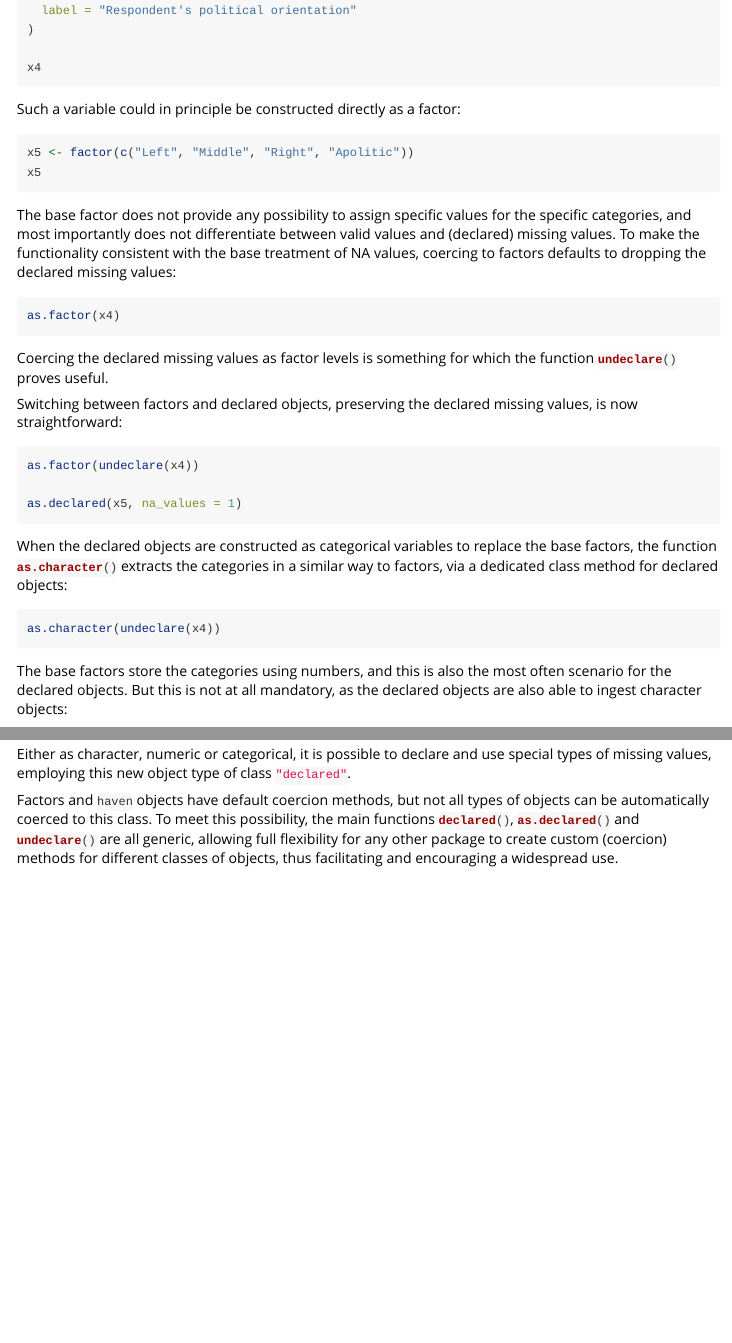
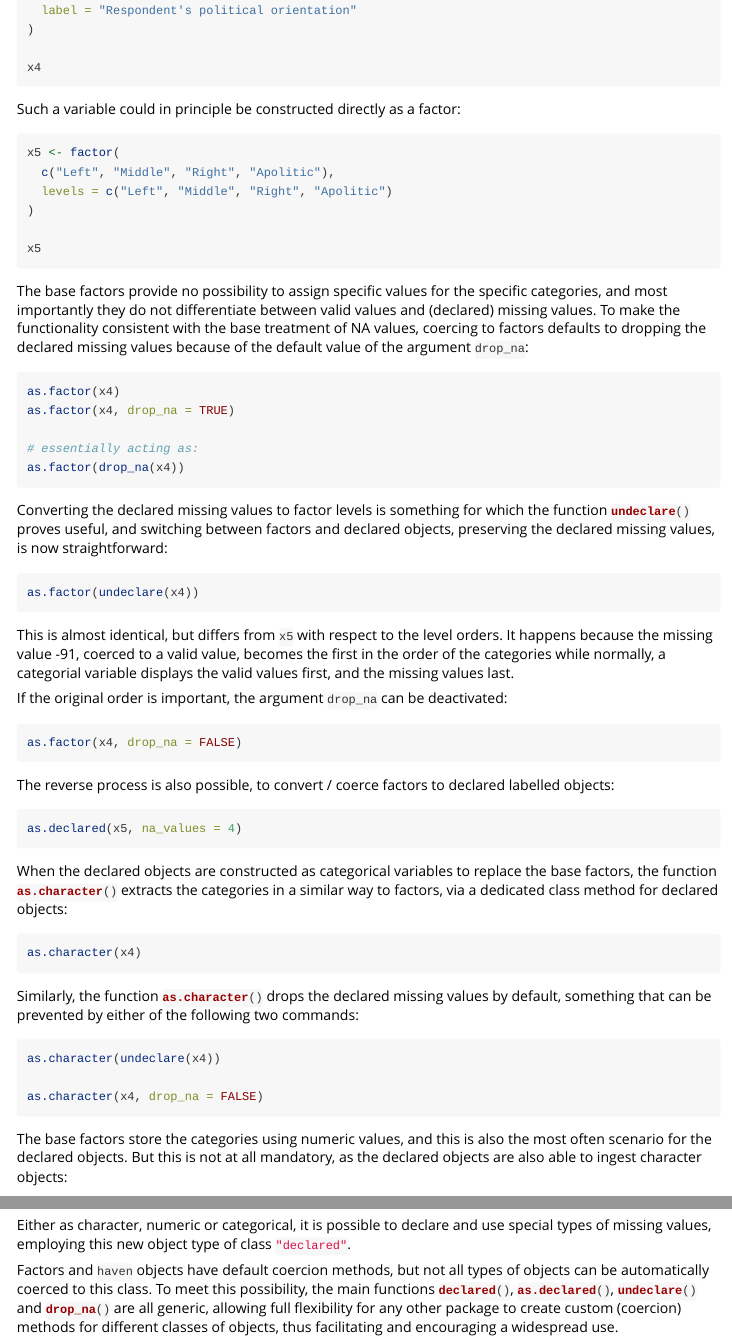
Before and after one commit to dusadrian/declared, an R Markdown document (vignettes/b_Added_value.Rmd): the page in a window 1100 px wide, from 2030 px down, and a second part further down, joined at a grey line. Rendered offline with R 4.5, knitr and Pandoc, with nearby package versions; the code chunks are not run, so their results and figures are left out.

Commit message:
updated vignette

````diff
--- a/vignettes/b_Added_value.Rmd
+++ b/vignettes/b_Added_value.Rmd
@@ -163,43 +163,80 @@ x4
 Such a variable could in principle be constructed directly as a factor:
 
 ```{r}
-x5 <- factor(c("Left", "Middle", "Right", "Apolitic"))
+x5 <- factor(
+  c("Left", "Middle", "Right", "Apolitic"),
+  levels = c("Left", "Middle", "Right", "Apolitic")
+)
+
 x5
 ```
 
-The base factor does not provide any possibility to assign specific values for
-the specific categories, and most importantly does not differentiate between
-valid values and (declared) missing values. To make the functionality consistent
-with the base treatment of NA values, coercing to factors defaults to dropping
-the declared missing values:
+The base factors provide no possibility to assign specific values for the specific
+categories, and most importantly they do not differentiate between valid values
+and (declared) missing values. To make the functionality consistent with the base
+treatment of NA values, coercing to factors defaults to dropping the declared
+missing values because of the default value of the argument `drop_na`:
 
 ```{r}
 as.factor(x4)
+as.factor(x4, drop_na = TRUE)
+
+# essentially acting as:
+as.factor(drop_na(x4))
 ```
 
-Coercing the declared missing values as factor levels is something for which the
-function `undeclare()`{.R} proves useful.
-
-Switching between factors and declared objects, preserving the declared missing
-values, is now straightforward:
+Converting the declared missing values to factor levels is something for which the
+function `undeclare()`{.R} proves useful, and switching between factors and
+declared objects, preserving the declared missing values, is now straightforward:
 
 ```{r}
 as.factor(undeclare(x4))
+```
 
-as.declared(x5, na_values = 1)
+This is almost identical, but differs from `x5` with respect to the level orders.
+It happens because the missing value -91, coerced to a valid value, becomes the
+first in the order of the categories while normally, a categorial variable displays
+the valid values first, and the missing values last.
+
+If the original order is important, the argument `drop_na` can be deactivated:
+
+```{r}
+as.factor(x4, drop_na = FALSE)
 ```
+
+
+
+The reverse process is also possible, to convert / coerce factors to declared
+labelled objects:
+
+
+```{r}
+as.declared(x5, na_values = 4)
+```
+
 
 When the declared objects are constructed as categorical variables to replace
 the base factors, the function `as.character()`{.R} extracts the categories
 in a similar way to factors, via a dedicated class method for declared objects:
 
 ```{r}
-as.character(undeclare(x4))
+as.character(x4)
 ```
 
-The base factors store the categories using numbers, and this is also the most
-often scenario for the declared objects. But this is not at all mandatory, as the
-declared objects are also able to ingest character objects:
+Similarly, the function `as.character()`{.R} drops the declared missing values
+by default, something that can be prevented by either of the following two
+commands:
+
+```{r}
+as.character(undeclare(x4))
+
+as.character(x4, drop_na = FALSE)
+```
+
+
+The base factors store the categories using numeric values, and this is also
+the most often scenario for the declared objects. But this is not at all
+mandatory, as the declared objects are also able to ingest character objects:
 
 ```{r}
 x6 <- declared(
@@ -217,9 +254,9 @@ Either as character, numeric or categorical, it is possible to declare and use
 special types of missing values, employing this new object type of class
 `"declared"`{.R}.
 
-Factors and `haven`{.R} objects have default coercion methods, but not all types of
-objects can be automatically coerced to this class. To meet this possibility,
-the main functions `declared()`{.R}, `as.declared()`{.R} and `undeclare()`{.R} are all
-generic, allowing full flexibility for any other package to create custom
-(coercion) methods for different classes of objects, thus facilitating and
-encouraging a widespread use.
+Factors and `haven`{.R} objects have default coercion methods, but not all types
+of objects can be automatically coerced to this class. To meet this possibility,
+the main functions `declared()`{.R}, `as.declared()`{.R}, `undeclare()`{.R} and
+`drop_na()`{.R} are all generic, allowing full flexibility for any other package
+to create custom (coercion) methods for different classes of objects, thus
+facilitating and encouraging a widespread use.
````
